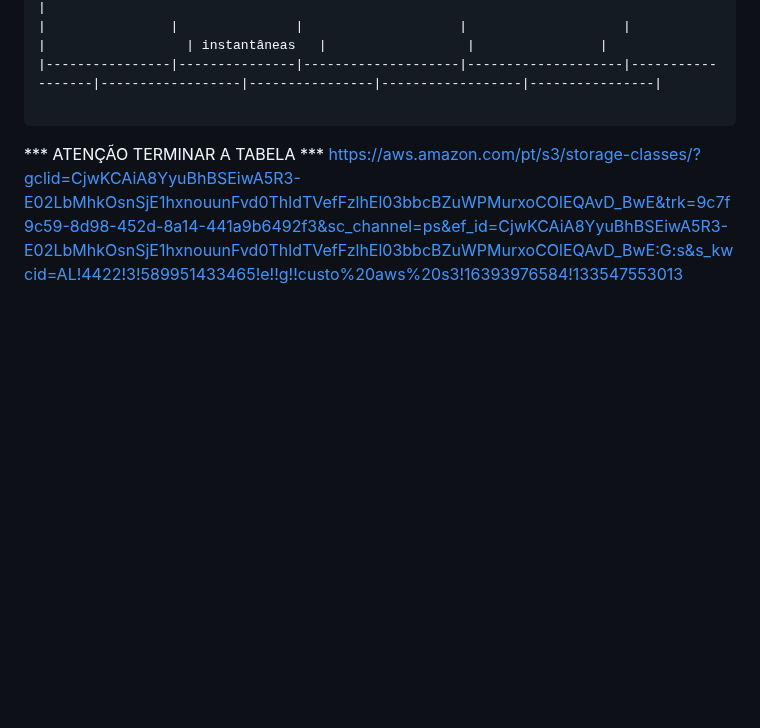
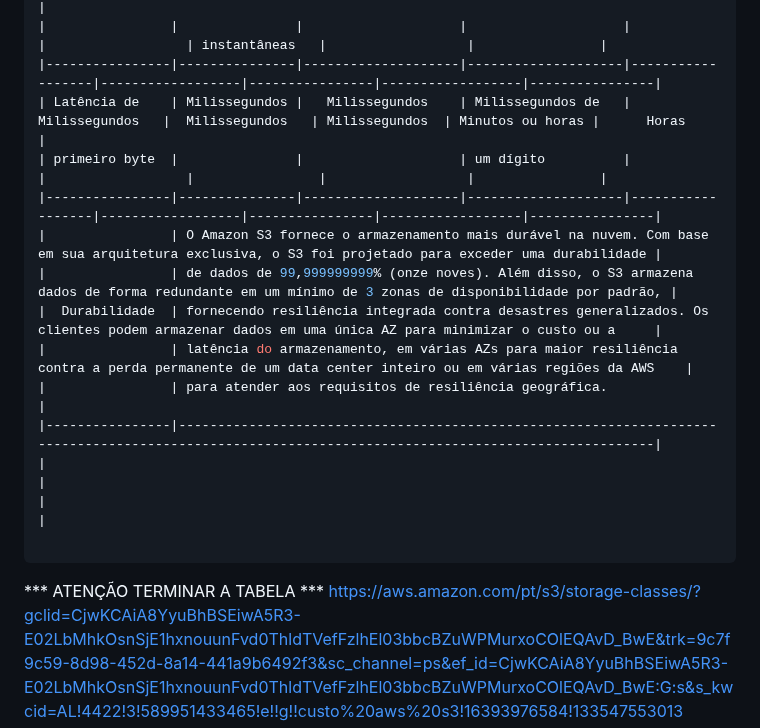
Before and after one commit to fabricioottoni/aws-knowledge, a Markdown page: README.md, the part around the change. GitHub-like rendering; blank space fills up the shorter version.

````diff
--- a/README.md
+++ b/README.md
@@ -588,6 +588,19 @@ Virtualization     Virtualization     Virtualization     Virtualization
 |                |               | variáveis          |                    | milisegundos     |                  | recuperações   | baixo custo      | baixo          |
 |                |               |                    |                    |                  |                  | instantâneas   |                  |                |
 |----------------|---------------|--------------------|--------------------|------------------|------------------|----------------|------------------|----------------|
+| Latência de    | Milissegundos |   Milissegundos    | Milissegundos de   |  Milissegundos   |  Milissegundos   | Milissegundos  | Minutos ou horas |      Horas     |
+| primeiro byte  |               |                    | um dígito          |                  |                  |                |                  |                |
+|----------------|---------------|--------------------|--------------------|------------------|------------------|----------------|------------------|----------------|
+|                | O Amazon S3 fornece o armazenamento mais durável na nuvem. Com base em sua arquitetura exclusiva, o S3 foi projetado para exceder uma durabilidade |
+|                | de dados de 99,999999999% (onze noves). Além disso, o S3 armazena dados de forma redundante em um mínimo de 3 zonas de disponibilidade por padrão, |
+|  Durabilidade  | fornecendo resiliência integrada contra desastres generalizados. Os clientes podem armazenar dados em uma única AZ para minimizar o custo ou a     |
+|                | latência do armazenamento, em várias AZs para maior resiliência contra a perda permanente de um data center inteiro ou em várias regiões da AWS    |
+|                | para atender aos requisitos de resiliência geográfica.                                                                                             |
+|----------------|----------------------------------------------------------------------------------------------------------------------------------------------------|
+|
+|
+|
+|
 
 ```
 
````
